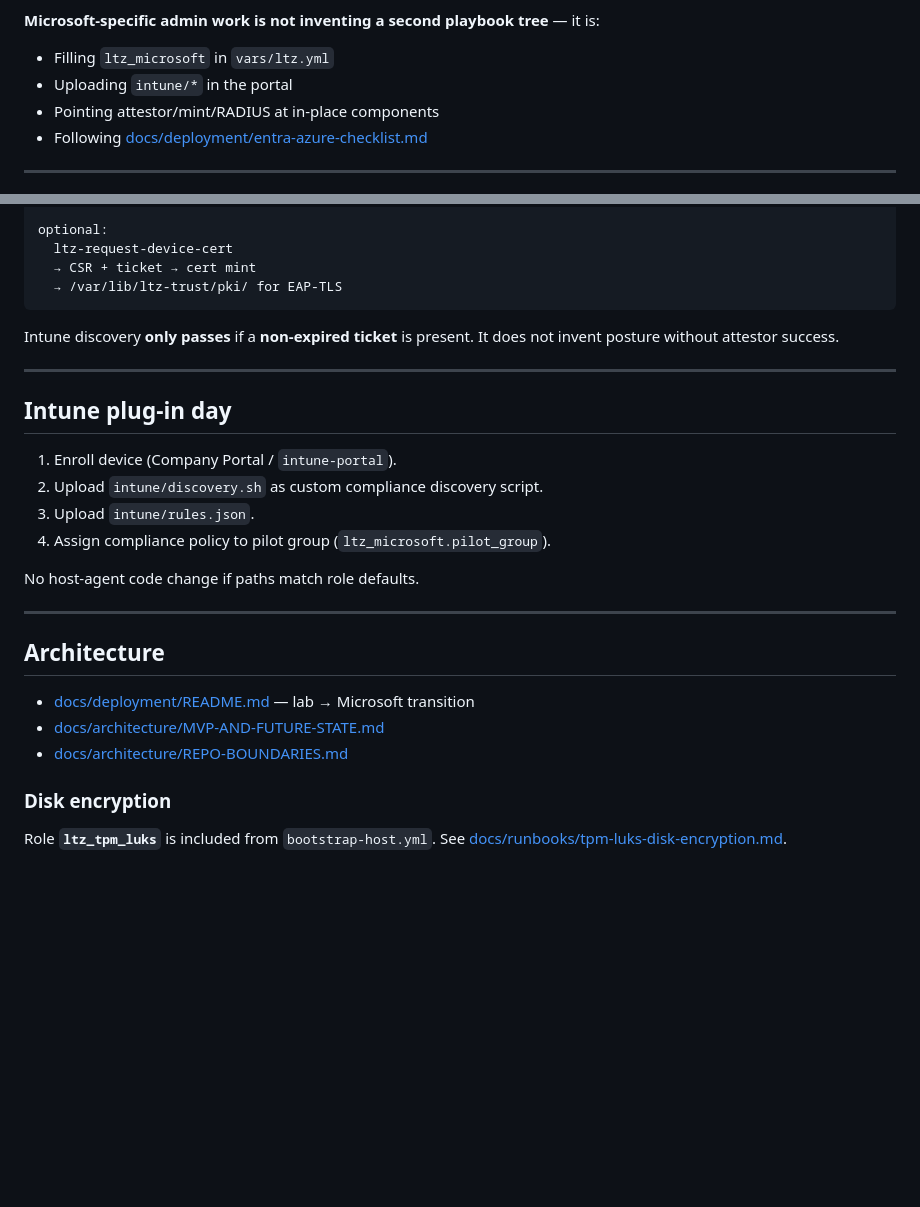
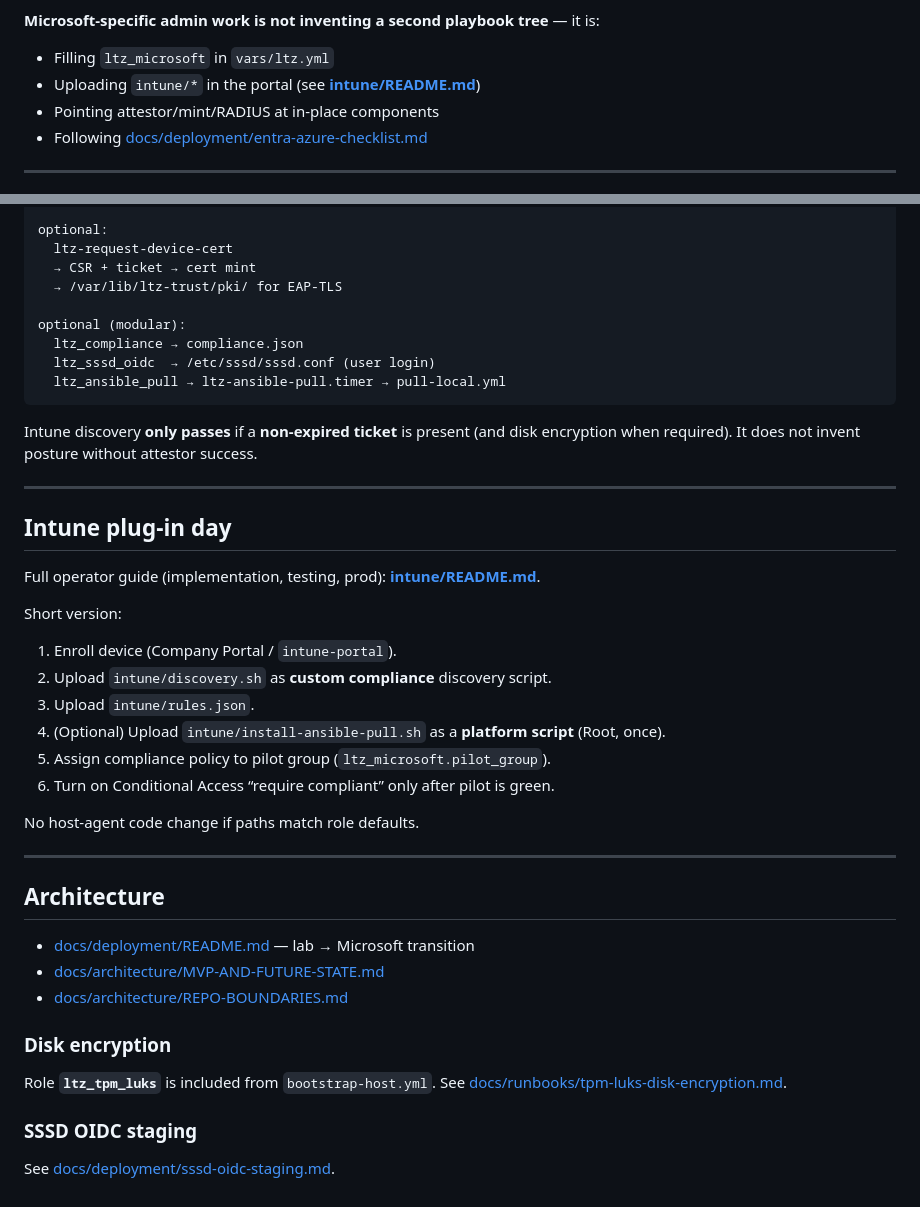
Before and after one commit to themark-net/workstation-environment, a Markdown page: client/README.md, 2 parts joined by grey strips. Rendered like a GitHub page; blank space fills up the shorter version.

````diff
--- a/client/README.md
+++ b/client/README.md
@@ -67,7 +92,7 @@ What bootstrap does on a **new** host:
 **Microsoft-specific admin work is not inventing a second playbook tree** — it is:
 
 - Filling `ltz_microsoft` in `vars/ltz.yml`
-- Uploading `intune/*` in the portal
+- Uploading `intune/*` in the portal (see **[intune/README.md](intune/README.md)**)
 - Pointing attestor/mint/RADIUS at in-place components
 - Following [docs/deployment/entra-azure-checklist.md](../docs/deployment/entra-azure-checklist.md)
 
@@ -87,18 +112,29 @@ optional:
   ltz-request-device-cert
   → CSR + ticket → cert mint
   → /var/lib/ltz-trust/pki/ for EAP-TLS
+
+optional (modular):
+  ltz_compliance → compliance.json
+  ltz_sssd_oidc  → /etc/sssd/sssd.conf (user login)
+  ltz_ansible_pull → ltz-ansible-pull.timer → pull-local.yml
 ```
 
-Intune discovery **only passes** if a **non-expired ticket** is present. It does not invent posture without attestor success.
+Intune discovery **only passes** if a **non-expired ticket** is present (and disk encryption when required). It does not invent posture without attestor success.
 
 ---
 
 ## Intune plug-in day
 
+Full operator guide (implementation, testing, prod): **[intune/README.md](intune/README.md)**.
+
+Short version:
+
 1. Enroll device (Company Portal / `intune-portal`).
-2. Upload `intune/discovery.sh` as custom compliance discovery script.
+2. Upload `intune/discovery.sh` as **custom compliance** discovery script.
 3. Upload `intune/rules.json`.
-4. Assign compliance policy to pilot group (`ltz_microsoft.pilot_group`).
+4. (Optional) Upload `intune/install-ansible-pull.sh` as a **platform script** (Root, once).
+5. Assign compliance policy to pilot group (`ltz_microsoft.pilot_group`).
+6. Turn on Conditional Access “require compliant” only after pilot is green.
 
 No host-agent code change if paths match role defaults.
 
@@ -110,7 +146,10 @@ No host-agent code change if paths match role defaults.
 - [docs/architecture/MVP-AND-FUTURE-STATE.md](../docs/architecture/MVP-AND-FUTURE-STATE.md)
 - [docs/architecture/REPO-BOUNDARIES.md](../docs/architecture/REPO-BOUNDARIES.md)
 
-
 ### Disk encryption
 
 Role **`ltz_tpm_luks`** is included from `bootstrap-host.yml`. See [docs/runbooks/tpm-luks-disk-encryption.md](../docs/runbooks/tpm-luks-disk-encryption.md).
+
+### SSSD OIDC staging
+
+See [docs/deployment/sssd-oidc-staging.md](../docs/deployment/sssd-oidc-staging.md).
````
Also changed, not shown: other parts of client/README.md (+33 -8 lines).
